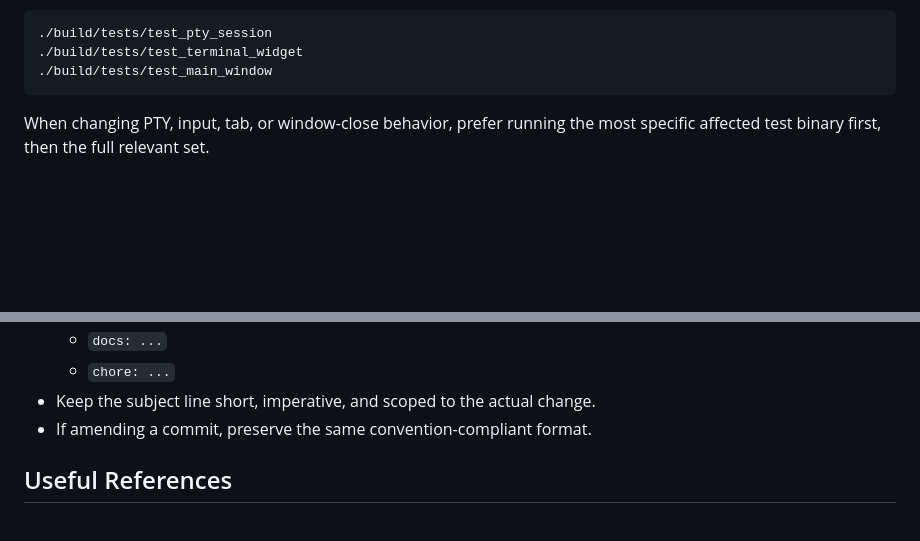
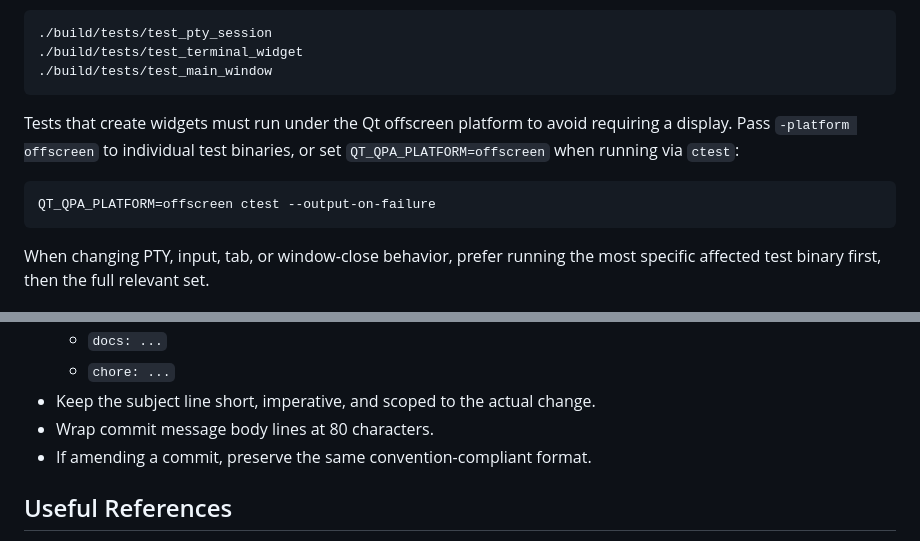
Before and after one commit to hualet/deepin-terminal-ghostty, a Markdown page: AGENTS.md, 2 parts joined by grey strips. Drawn GitHub-style; blank space fills up the shorter version.

Commit message:
docs(agents.md): force git commit line width

````diff
--- a/AGENTS.md
+++ b/AGENTS.md
@@ -115,6 +115,14 @@ Run individual binaries:
 ./build/tests/test_pty_session
 ./build/tests/test_terminal_widget
 ./build/tests/test_main_window
+```
+
+Tests that create widgets must run under the Qt offscreen platform to
+avoid requiring a display. Pass `-platform offscreen` to individual test
+binaries, or set `QT_QPA_PLATFORM=offscreen` when running via `ctest`:
+
+```bash
+QT_QPA_PLATFORM=offscreen ctest --output-on-failure
 ```
 
 When changing PTY, input, tab, or window-close behavior, prefer running the most specific affected test binary first, then the full relevant set.
@@ -236,6 +244,7 @@ CI will reject changes that do not match the enforced style.
   - `docs: ...`
   - `chore: ...`
 - Keep the subject line short, imperative, and scoped to the actual change.
+- Wrap commit message body lines at 80 characters.
 - If amending a commit, preserve the same convention-compliant format.
 
 ## Useful References
````
